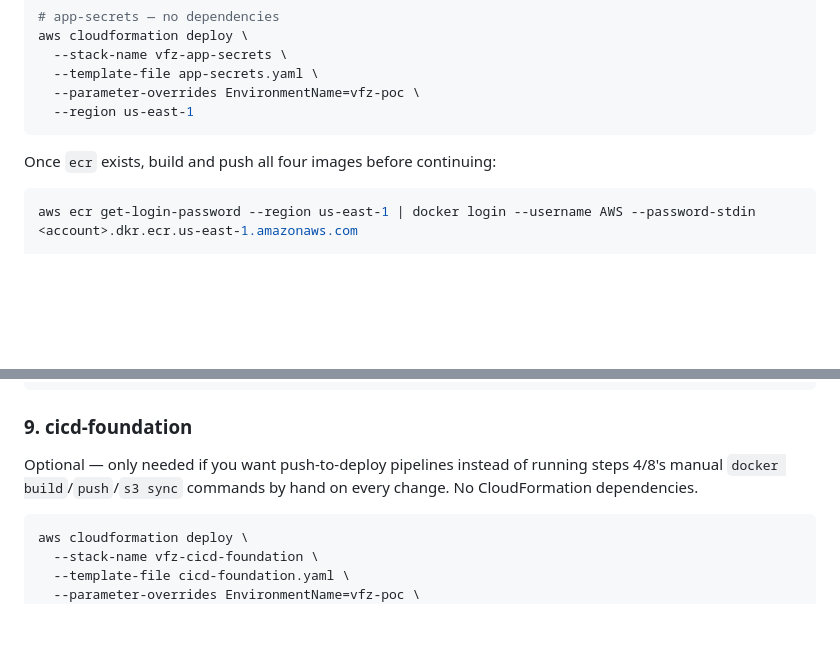
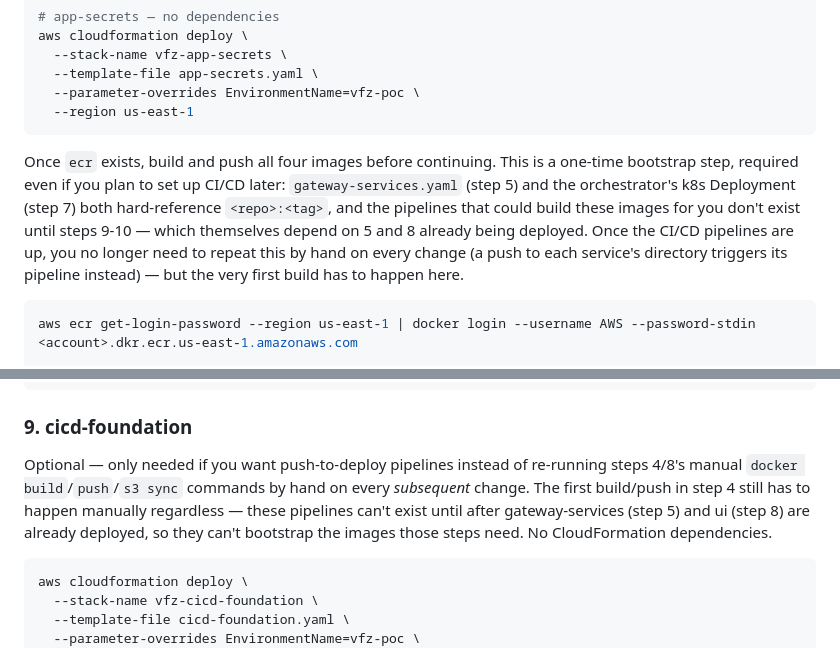
Before and after one commit to karthiknav/vfz-conversational-ai, a Markdown page: infra/cloudformation/README.md, 2 parts joined by grey strips. Drawn GitHub-style; blank space fills up the shorter version.

````diff
--- a/infra/cloudformation/README.md
+++ b/infra/cloudformation/README.md
@@ -121,7 +121,14 @@ aws cloudformation deploy \
   --region us-east-1
 ```
 
-Once `ecr` exists, build and push all four images before continuing:
+Once `ecr` exists, build and push all four images before continuing. This is a
+one-time bootstrap step, required even if you plan to set up CI/CD later:
+`gateway-services.yaml` (step 5) and the orchestrator's k8s Deployment (step 7)
+both hard-reference `<repo>:<tag>`, and the pipelines that could build these
+images for you don't exist until steps 9-10 — which themselves depend on 5 and
+8 already being deployed. Once the CI/CD pipelines are up, you no longer need
+to repeat this by hand on every change (a push to each service's directory
+triggers its pipeline instead) — but the very first build has to happen here.
 
 ```bash
 aws ecr get-login-password --region us-east-1 | docker login --username AWS --password-stdin <account>.dkr.ecr.us-east-1.amazonaws.com
@@ -288,8 +295,11 @@ aws cloudfront create-invalidation --distribution-id <ui DistributionId output>
 ### 9. cicd-foundation
 
 Optional — only needed if you want push-to-deploy pipelines instead of
-running steps 4/8's manual `docker build`/`push`/`s3 sync` commands by
-hand on every change. No CloudFormation dependencies.
+re-running steps 4/8's manual `docker build`/`push`/`s3 sync` commands by
+hand on every *subsequent* change. The first build/push in step 4 still has
+to happen manually regardless — these pipelines can't exist until after
+gateway-services (step 5) and ui (step 8) are already deployed, so they can't
+bootstrap the images those steps need. No CloudFormation dependencies.
 
 ```bash
 aws cloudformation deploy \
````
